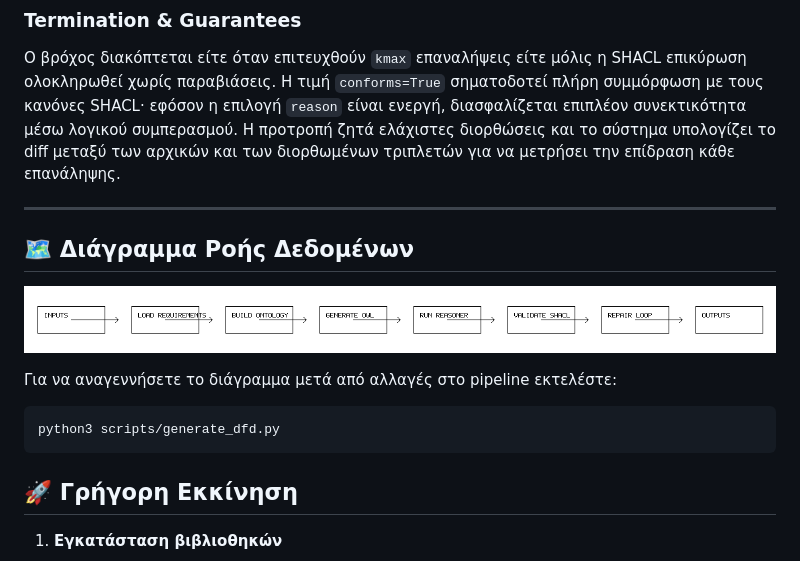
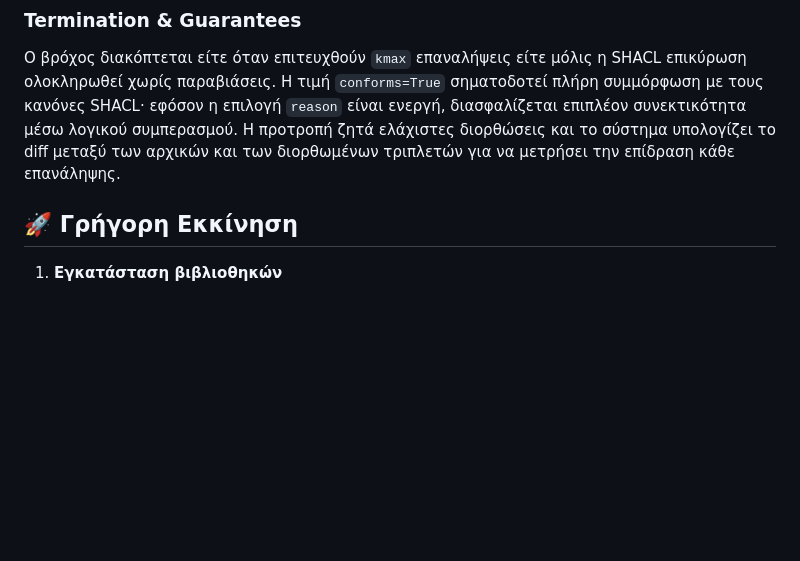
Before and after one commit to KristiCami/Ontology-Guided, a Markdown page: README.md, the part around the change. Rendered like a GitHub page; blank space fills up the shorter version.

````diff
--- a/README.md
+++ b/README.md
@@ -47,18 +47,6 @@ The diagram below zooms into the repair cycle from detecting a real violation to
 Ο βρόχος διακόπτεται είτε όταν επιτευχθούν `kmax` επαναλήψεις είτε μόλις η SHACL επικύρωση ολοκληρωθεί χωρίς παραβιάσεις.
 Η τιμή `conforms=True` σηματοδοτεί πλήρη συμμόρφωση με τους κανόνες SHACL· εφόσον η επιλογή `reason` είναι ενεργή, διασφαλίζεται επιπλέον συνεκτικότητα μέσω λογικού συμπερασμού.
 Η προτροπή ζητά ελάχιστες διορθώσεις και το σύστημα υπολογίζει το diff μεταξύ των αρχικών και των διορθωμένων τριπλετών για να μετρήσει την επίδραση κάθε επανάληψης.
-
----
-## 🗺️ Διάγραμμα Ροής Δεδομένων
-
-![Data Flow Diagram](docs/dfd.png)
-
-Για να αναγεννήσετε το διάγραμμα μετά από αλλαγές στο pipeline εκτελέστε:
-
-```bash
-python3 scripts/generate_dfd.py
-```
-
 
 ## 🚀 Γρήγορη Εκκίνηση
 
````
